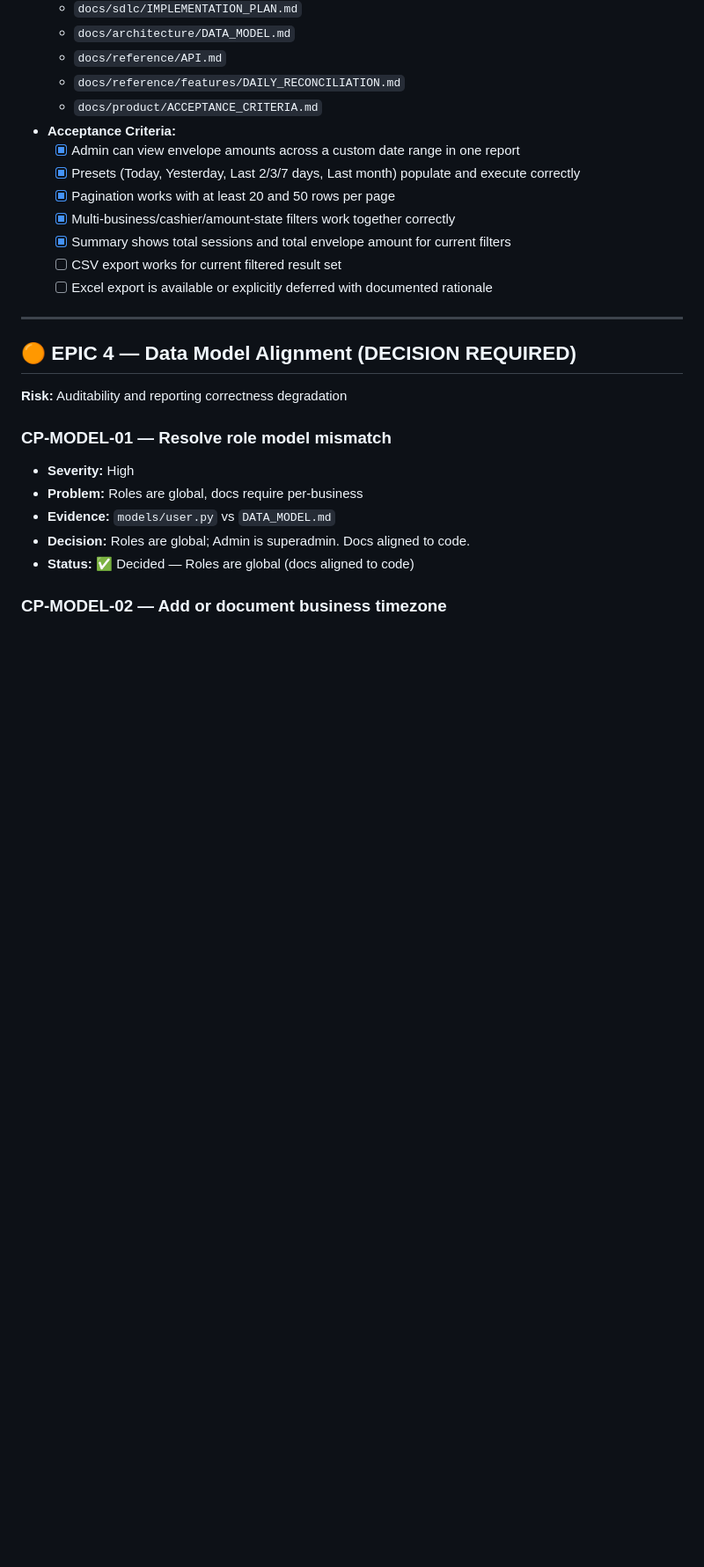
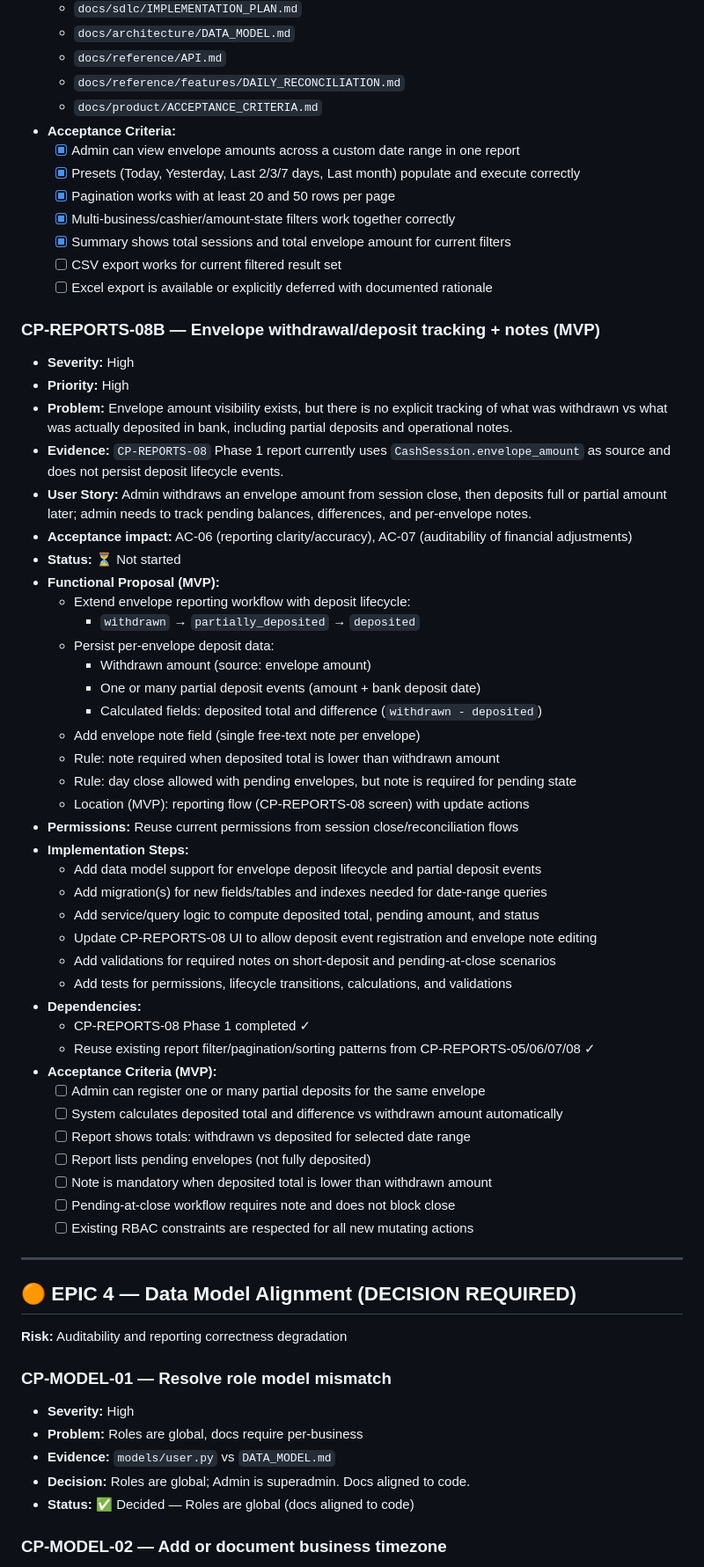
Before and after one commit to luifer-villalba/cash-pilot, a Markdown page: docs/implementation/IMPROVEMENT_BACKLOG.md, the part around the change. Shown at 88% size. Drawn GitHub-style; blank space fills up the shorter version.

Commit message:
docs(backlog): add CP-REPORTS-08B envelope deposit tracking MVP

```diff
--- a/docs/implementation/IMPROVEMENT_BACKLOG.md
+++ b/docs/implementation/IMPROVEMENT_BACKLOG.md
@@ -462,6 +462,46 @@ Each item must be implemented via a dedicated **Implementation Plan** following
   - [ ] CSV export works for current filtered result set
   - [ ] Excel export is available or explicitly deferred with documented rationale
 
+### CP-REPORTS-08B — Envelope withdrawal/deposit tracking + notes (MVP)
+
+* **Severity:** High
+* **Priority:** High
+* **Problem:** Envelope amount visibility exists, but there is no explicit tracking of what was withdrawn vs what was actually deposited in bank, including partial deposits and operational notes.
+* **Evidence:** `CP-REPORTS-08` Phase 1 report currently uses `CashSession.envelope_amount` as source and does not persist deposit lifecycle events.
+* **User Story:** Admin withdraws an envelope amount from session close, then deposits full or partial amount later; admin needs to track pending balances, differences, and per-envelope notes.
+* **Acceptance impact:** AC-06 (reporting clarity/accuracy), AC-07 (auditability of financial adjustments)
+* **Status:** ⏳ Not started
+* **Functional Proposal (MVP):**
+  - Extend envelope reporting workflow with deposit lifecycle:
+    - `withdrawn` → `partially_deposited` → `deposited`
+  - Persist per-envelope deposit data:
+    - Withdrawn amount (source: envelope amount)
+    - One or many partial deposit events (amount + bank deposit date)
+    - Calculated fields: deposited total and difference (`withdrawn - deposited`)
+  - Add envelope note field (single free-text note per envelope)
+  - Rule: note required when deposited total is lower than withdrawn amount
+  - Rule: day close allowed with pending envelopes, but note is required for pending state
+  - Location (MVP): reporting flow (CP-REPORTS-08 screen) with update actions
+* **Permissions:** Reuse current permissions from session close/reconciliation flows
+* **Implementation Steps:**
+  - Add data model support for envelope deposit lifecycle and partial deposit events
+  - Add migration(s) for new fields/tables and indexes needed for date-range queries
+  - Add service/query logic to compute deposited total, pending amount, and status
+  - Update CP-REPORTS-08 UI to allow deposit event registration and envelope note editing
+  - Add validations for required notes on short-deposit and pending-at-close scenarios
+  - Add tests for permissions, lifecycle transitions, calculations, and validations
+* **Dependencies:**
+  - CP-REPORTS-08 Phase 1 completed ✓
+  - Reuse existing report filter/pagination/sorting patterns from CP-REPORTS-05/06/07/08 ✓
+* **Acceptance Criteria (MVP):**
+  - [ ] Admin can register one or many partial deposits for the same envelope
+  - [ ] System calculates deposited total and difference vs withdrawn amount automatically
+  - [ ] Report shows totals: withdrawn vs deposited for selected date range
+  - [ ] Report lists pending envelopes (not fully deposited)
+  - [ ] Note is mandatory when deposited total is lower than withdrawn amount
+  - [ ] Pending-at-close workflow requires note and does not block close
+  - [ ] Existing RBAC constraints are respected for all new mutating actions
+
 ---
 
 ## 🟠 EPIC 4 — Data Model Alignment (DECISION REQUIRED)
```
